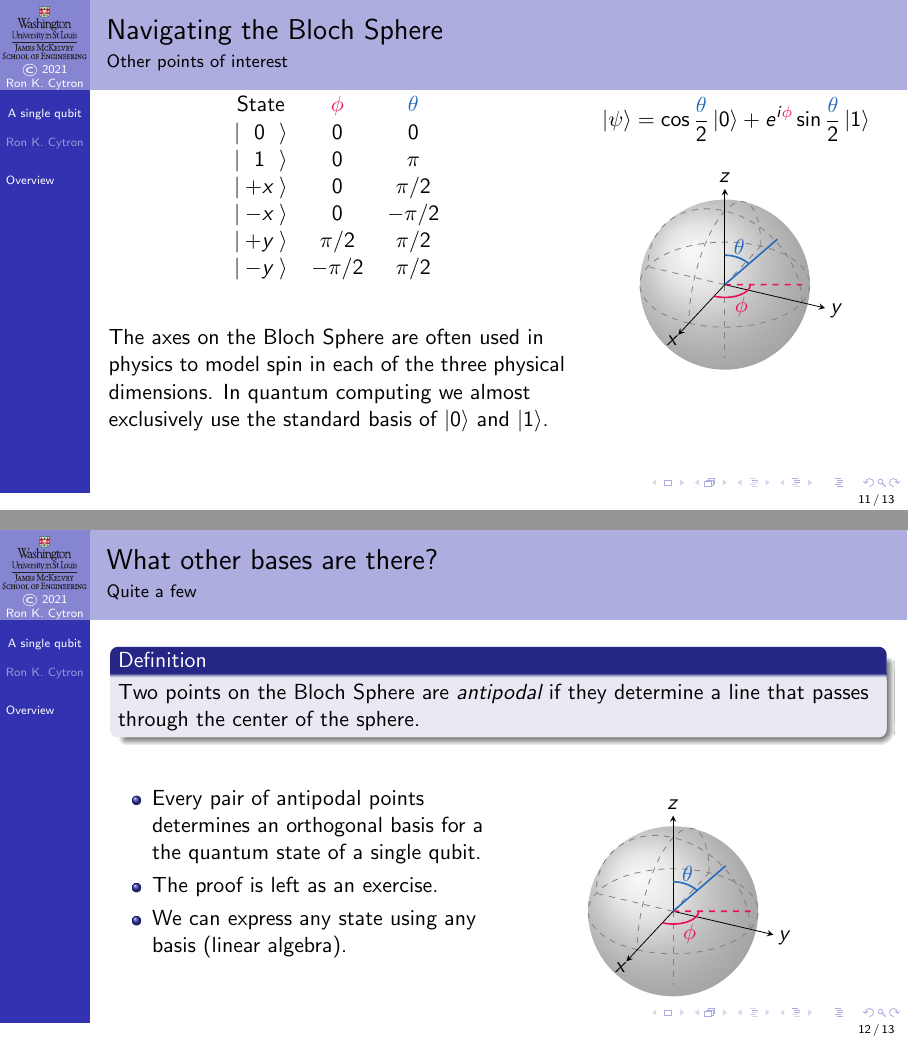
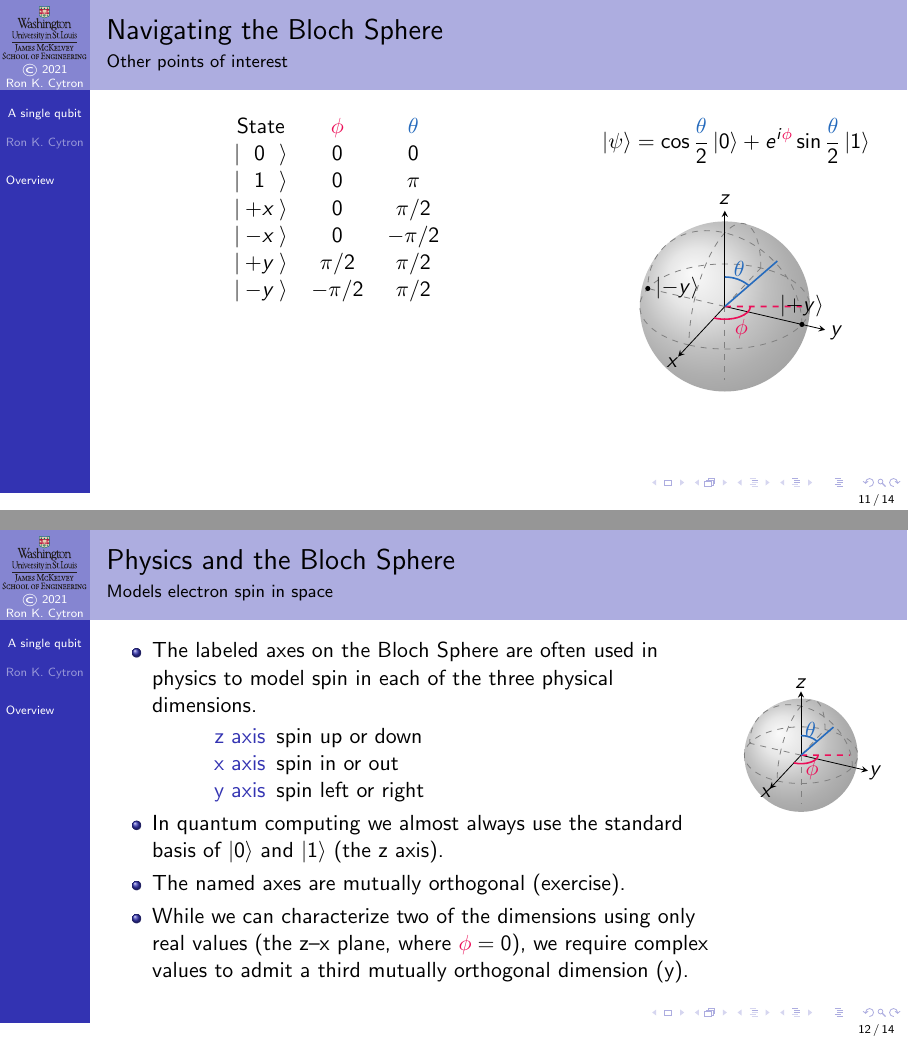
Before and after one commit to ProfRonCytron/ZeboCopy, LaTeX slides (single.tex, which reads 6.tex): pages 28 and 29 of 30 before the commit and pages 27 and 28 of 30 after it, joined at a grey line. Compiled offline with pdfLaTeX.

Commit message:
Update on Overleaf.

```diff
--- a/6.tex
+++ b/6.tex
@@ -224,13 +222,38 @@ The axes on the Bloch Sphere are often used in physics to model spin in each of
 }
 \end{frame}
 
+\begin{frame}{Physics and the Bloch Sphere}{Models electron spin in space}
+\Vskip{-4em}\TwoUnequalColumns{0.8\textwidth}{0.2\textwidth}{%
+\begin{itemize}
+\item The labeled axes on the Bloch Sphere are often used in physics to model spin in each of the three physical dimensions.
+\begin{description}
+\item[z axis] spin up or down
+\item[x axis] spin in or out
+\item[y axis] spin left or right
+\end{description}
+\item In quantum computing we almost always use the standard basis of \ket{0} and \ket{1} (the z axis).
+\item The named axes are mutually orthogonal (exercise).
+\item While we can characterize two of the dimensions using only real values (the z--x plane, where $\textcolor{OrangeRed}{\phi}=0$), we require complex values to admit a third mutually orthogonal dimension (y).
+
+\end{itemize}
+}{%
+\begin{center}
+    \begin{BlochSphere}[scale=1]{60}{115}
+
+    \BlochSpherePhiTheta{}
+    \end{BlochSphere}
+\end{center}
+}
+
+\end{frame}
+
 \begin{frame}{What other bases are there?}{Quite a few}
 \Definition{Two points on the Bloch Sphere are \emph{antipodal} if they determine a line that passes through the center of the sphere.}
 \TwoColumns{%
 \begin{itemize}
     \item Every pair of antipodal points determines an orthogonal basis for a the quantum state of a single qubit.
     \item The proof is left as an exercise.
-    \item We can express any state using any basis (linear algebra).
+    \item Using linear algebra, we can express any state \ket{\psi} in any basis.
 \end{itemize}
 }{%
 \begin{center}
--- a/single.tex
+++ b/single.tex
@@ -45,7 +45,9 @@
 \long\def\ToDo#1{\smash{\textcolor{YellowOrange}{#1}}}
 \def\Inverse#1{\ensuremath{{#1}^{-1}}}
 \def\Quote#1{``#1''}
-\def\Identity{\mbox{\bfseries{\textrm{I}}}}
+\def\NamedGate#1{%
+\mbox{\bfseries{\textrm{#1}}}}
+\def\Identity{\NamedGate{I}}
 \def\Implies#1#2{\ensuremath{#1 \rightarrow #2}}
 \def\Domain#1{\ensuremath{\mathcal{#1}}}
 \def\SpecialX#1{\ensuremath{#1^{\star}}}
```
Also changed, not shown: 5.tex (+1 -1 lines), 6.tex (6 more changed lines).
